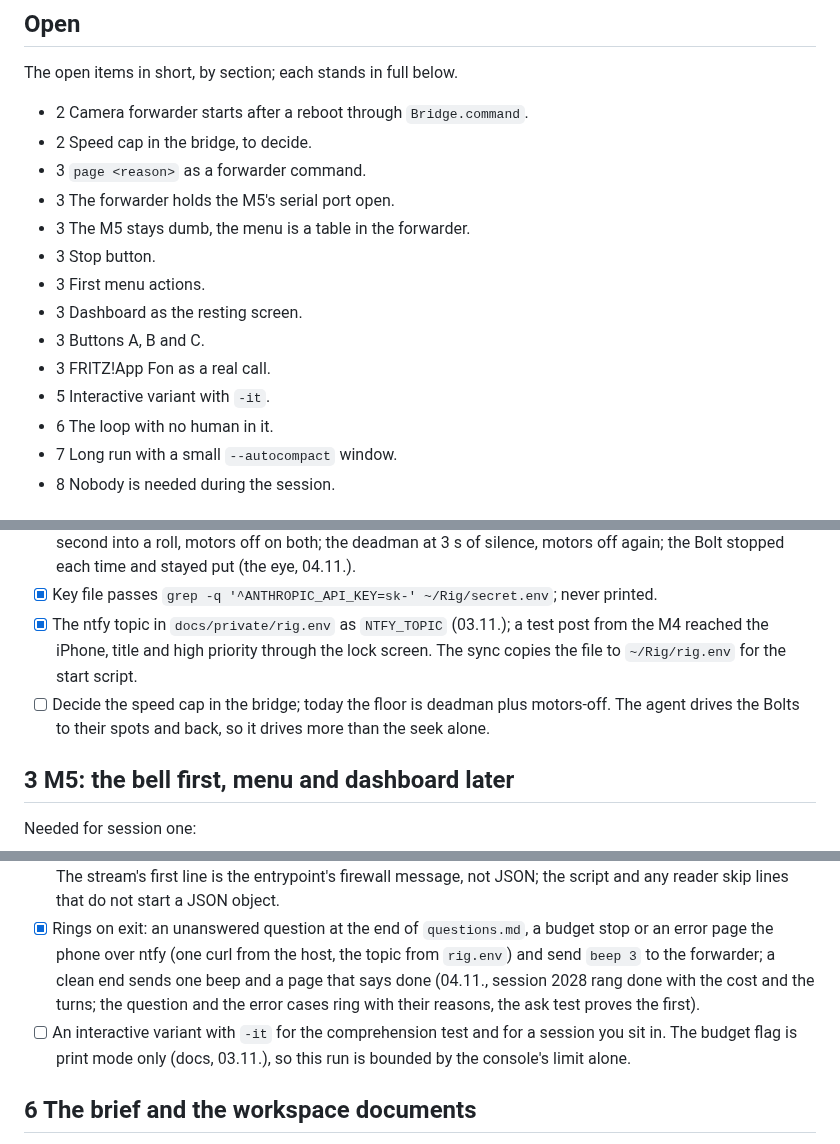
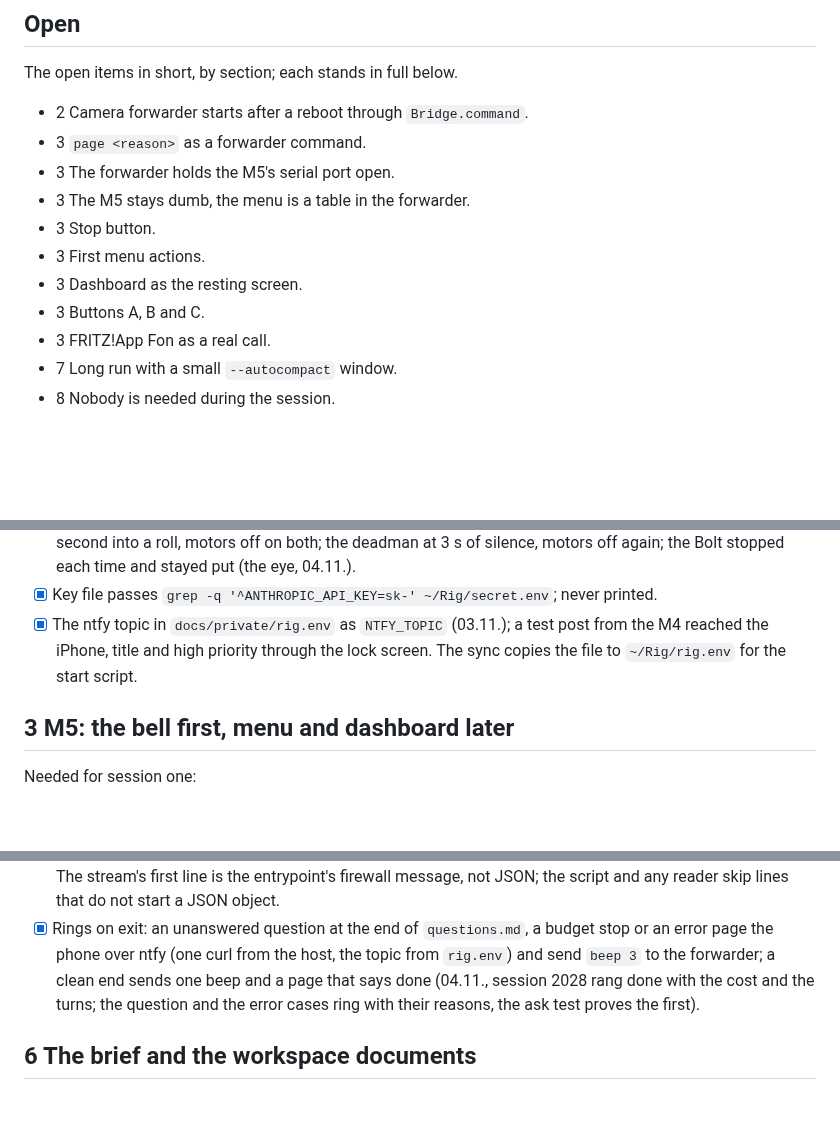
Before and after one commit to octets-eu/bolt, a Markdown page: agent/Checklist.md, 3 parts joined by grey strips. Rendered like a GitHub page; blank space fills up the shorter version.

Commit message:
agent: three items dropped from the checklist by the user's decision: the loop with no human in it, the speed cap in the bridge, the interactive variant. Autocompact is revisited after session two, which runs on $10 again. Checklist at 64 of 75, 11 open.

```diff
--- a/agent/Checklist.md
+++ b/agent/Checklist.md
@@ -9,7 +9,6 @@ The session, as decided: a session is a budget, nothing else. The agent picks se
 The open items in short, by section; each stands in full below.
 
 - 2 Camera forwarder starts after a reboot through `Bridge.command`.
-- 2 Speed cap in the bridge, to decide.
 - 3 `page <reason>` as a forwarder command.
 - 3 The forwarder holds the M5's serial port open.
 - 3 The M5 stays dumb, the menu is a table in the forwarder.
@@ -18,8 +17,6 @@ The open items in short, by section; each stands in full below.
 - 3 Dashboard as the resting screen.
 - 3 Buttons A, B and C.
 - 3 FRITZ!App Fon as a real call.
-- 5 Interactive variant with `-it`.
-- 6 The loop with no human in it.
 - 7 Long run with a small `--autocompact` window.
 - 8 Nobody is needed during the session.
 
@@ -47,7 +44,6 @@ The open items in short, by section; each stands in full below.
 - [x] Bridge safety by hand: kill a client while a Bolt rolls, motors stop; `uv run bridge.py stop`, motors stop. `bridge.py roll <name> [seconds] [speed]` is the test, raw motors forward and then the client vanishes without stopping. Run 04.11. on SB-9129 at speed 40: client gone, motors off within the second; `stop` one second into a roll, motors off on both; the deadman at 3 s of silence, motors off again; the Bolt stopped each time and stayed put (the eye, 04.11.).
 - [x] Key file passes `grep -q '^ANTHROPIC_API_KEY=sk-' ~/Rig/secret.env`; never printed.
 - [x] The ntfy topic in `docs/private/rig.env` as `NTFY_TOPIC` (03.11.); a test post from the M4 reached the iPhone, title and high priority through the lock screen. The sync copies the file to `~/Rig/rig.env` for the start script.
-- [ ] Decide the speed cap in the bridge; today the floor is deadman plus motors-off. The agent drives the Bolts to their spots and back, so it drives more than the seek alone.
 
 ## 3 M5: the bell first, menu and dashboard later
 
@@ -86,7 +82,6 @@ Later:
 - [x] The result record, cost and turns, appended to the session's report (04.11., session 2028: `budget 3, cost 0.2625, turns 6, result success, exit 0`; the first two runs had doubled every field through a brace leaking from the parameter expansion).
 - [x] Logs under `~/Rig/sessions/<stamp>/`, outside the container (04.11.: stream.jsonl, stderr.log, report.md). The stream's first line is the entrypoint's firewall message, not JSON; the script and any reader skip lines that do not start a JSON object.
 - [x] Rings on exit: an unanswered question at the end of `questions.md`, a budget stop or an error page the phone over ntfy (one curl from the host, the topic from `rig.env`) and send `beep 3` to the forwarder; a clean end sends one beep and a page that says done (04.11., session 2028 rang done with the cost and the turns; the question and the error cases ring with their reasons, the ask test proves the first).
-- [ ] An interactive variant with `-it` for the comprehension test and for a session you sit in. The budget flag is print mode only (docs, 03.11.), so this run is bounded by the console's limit alone.
 
 ## 6 The brief and the workspace documents
 
```
Also changed, not shown: other parts of agent/Checklist.md (+0 -1 lines).
